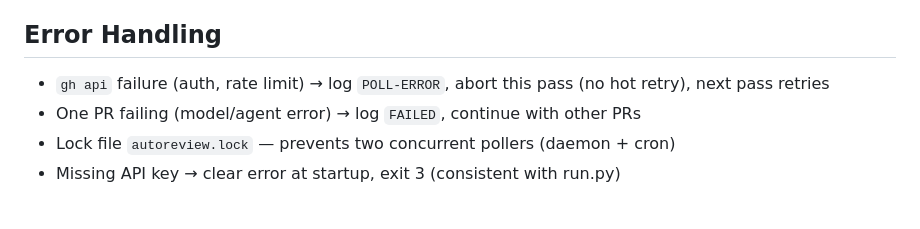
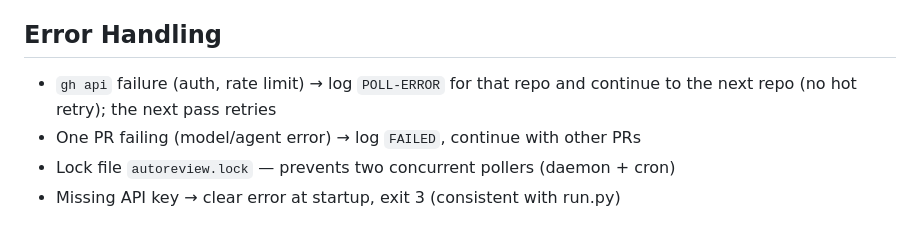
Before and after one commit to letruong272/deepseek-harness-pr-review, a Markdown page: docs/designs/2026-08-16-auto-review-design.md, the part around the change. Drawn GitHub-style.

Commit message:
docs: POLL-ERROR continues to next repo, not abort

```diff
--- a/docs/designs/2026-08-16-auto-review-design.md
+++ b/docs/designs/2026-08-16-auto-review-design.md
@@ -74,8 +74,8 @@ marked comment), so re-review never spams.
 
 ## Error Handling
 
-- `gh api` failure (auth, rate limit) → log `POLL-ERROR`, abort this pass (no
-  hot retry), next pass retries
+- `gh api` failure (auth, rate limit) → log `POLL-ERROR` for that repo and
+  continue to the next repo (no hot retry); the next pass retries
 - One PR failing (model/agent error) → log `FAILED`, continue with other PRs
 - Lock file `autoreview.lock` — prevents two concurrent pollers (daemon + cron)
 - Missing API key → clear error at startup, exit 3 (consistent with run.py)
```
